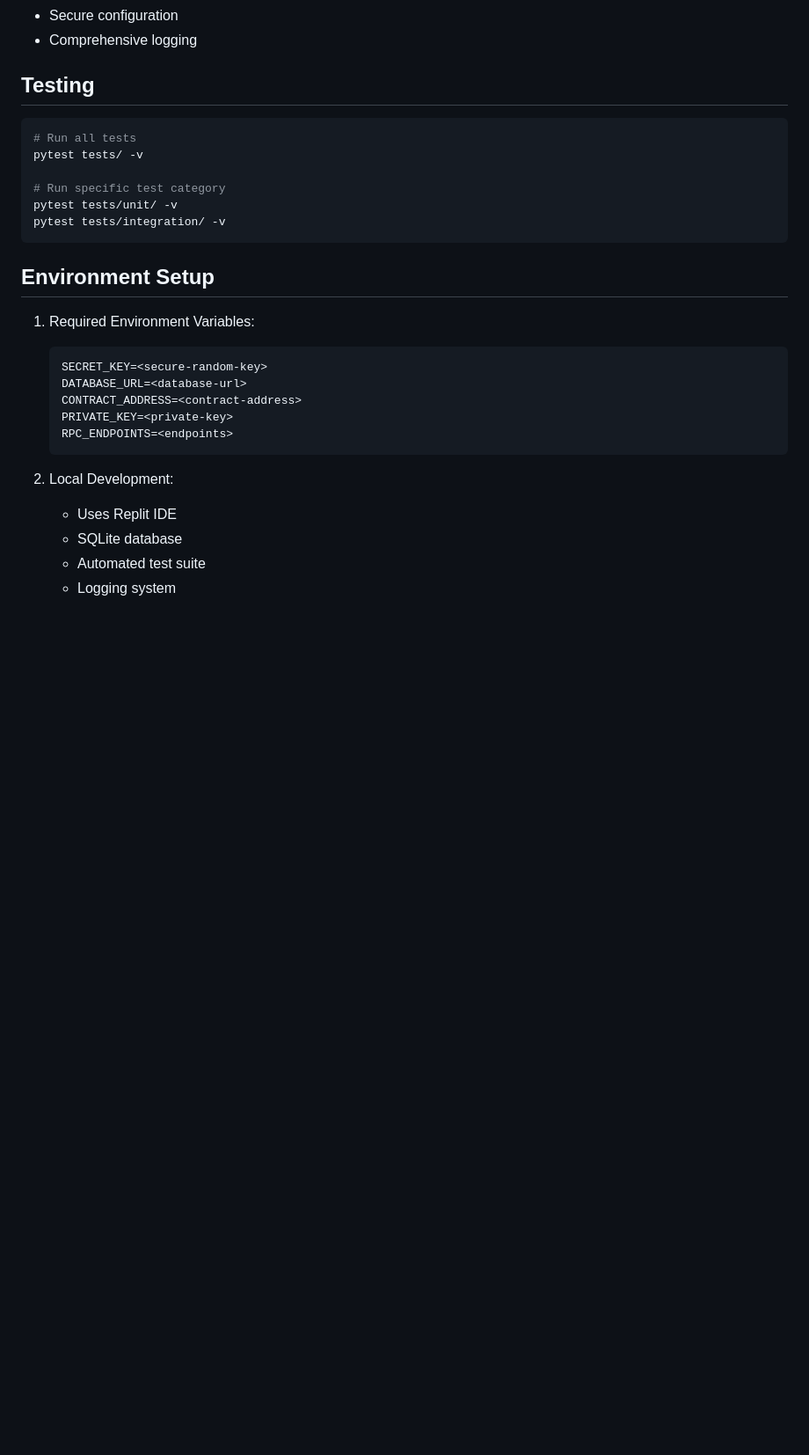
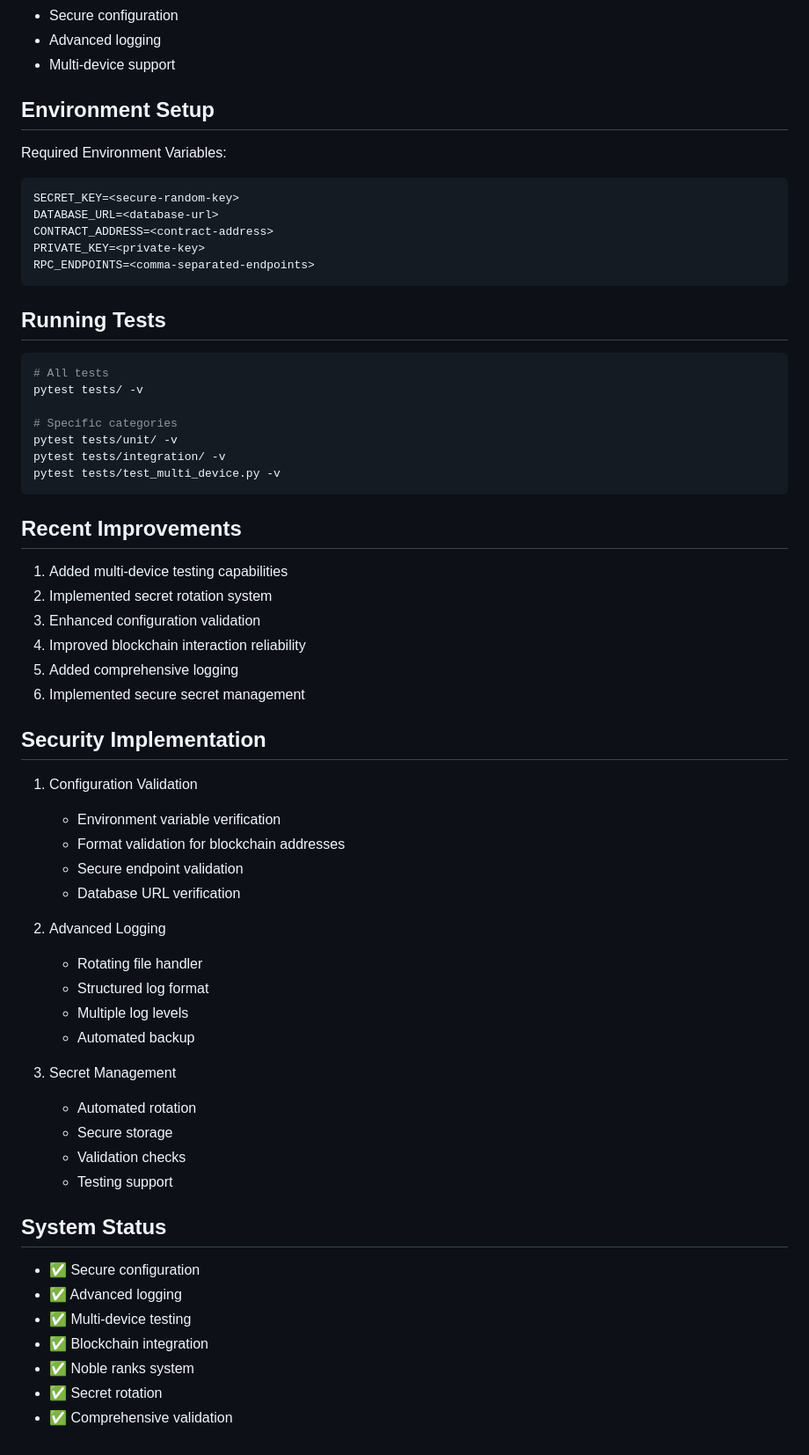
Before and after one commit to fernandofast57/DEBIT_FREE_APP, a Markdown page: MASTER_PROJECT.md, the part around the change printed below. Shown: that part at 88% size. GitHub-like rendering; blank space fills up the shorter version.

````diff
--- a/MASTER_PROJECT.md
+++ b/MASTER_PROJECT.md
@@ -75,28 +62,60 @@
 - Secure configuration
-- Comprehensive logging
+- Advanced logging
+- Multi-device support
 
-## Testing
+## Environment Setup
+Required Environment Variables:
+```
+SECRET_KEY=<secure-random-key>
+DATABASE_URL=<database-url>
+CONTRACT_ADDRESS=<contract-address>
+PRIVATE_KEY=<private-key>
+RPC_ENDPOINTS=<comma-separated-endpoints>
+```
+
+## Running Tests
 ```bash
-# Run all tests
+# All tests
 pytest tests/ -v
 
-# Run specific test category
+# Specific categories
 pytest tests/unit/ -v
 pytest tests/integration/ -v
+pytest tests/test_multi_device.py -v
 ```
 
-## Environment Setup
-1. Required Environment Variables:
-   ```
-   SECRET_KEY=<secure-random-key>
-   DATABASE_URL=<database-url>
-   CONTRACT_ADDRESS=<contract-address>
-   PRIVATE_KEY=<private-key>
-   RPC_ENDPOINTS=<endpoints>
-   ```
+## Recent Improvements
+1. Added multi-device testing capabilities
+2. Implemented secret rotation system
+3. Enhanced configuration validation
+4. Improved blockchain interaction reliability
+5. Added comprehensive logging
+6. Implemented secure secret management
 
-2. Local Development:
-   - Uses Replit IDE
-   - SQLite database
-   - Automated test suite
-   - Logging system
+## Security Implementation
+1. Configuration Validation
+   - Environment variable verification
+   - Format validation for blockchain addresses
+   - Secure endpoint validation
+   - Database URL verification
+
+2. Advanced Logging
+   - Rotating file handler
+   - Structured log format
+   - Multiple log levels
+   - Automated backup
+
+3. Secret Management
+   - Automated rotation
+   - Secure storage
+   - Validation checks
+   - Testing support
+
+## System Status
+- ✅ Secure configuration
+- ✅ Advanced logging
+- ✅ Multi-device testing
+- ✅ Blockchain integration
+- ✅ Noble ranks system
+- ✅ Secret rotation
+- ✅ Comprehensive validation
````
Also changed, not shown: other parts of MASTER_PROJECT.md (+37 -50 lines).
